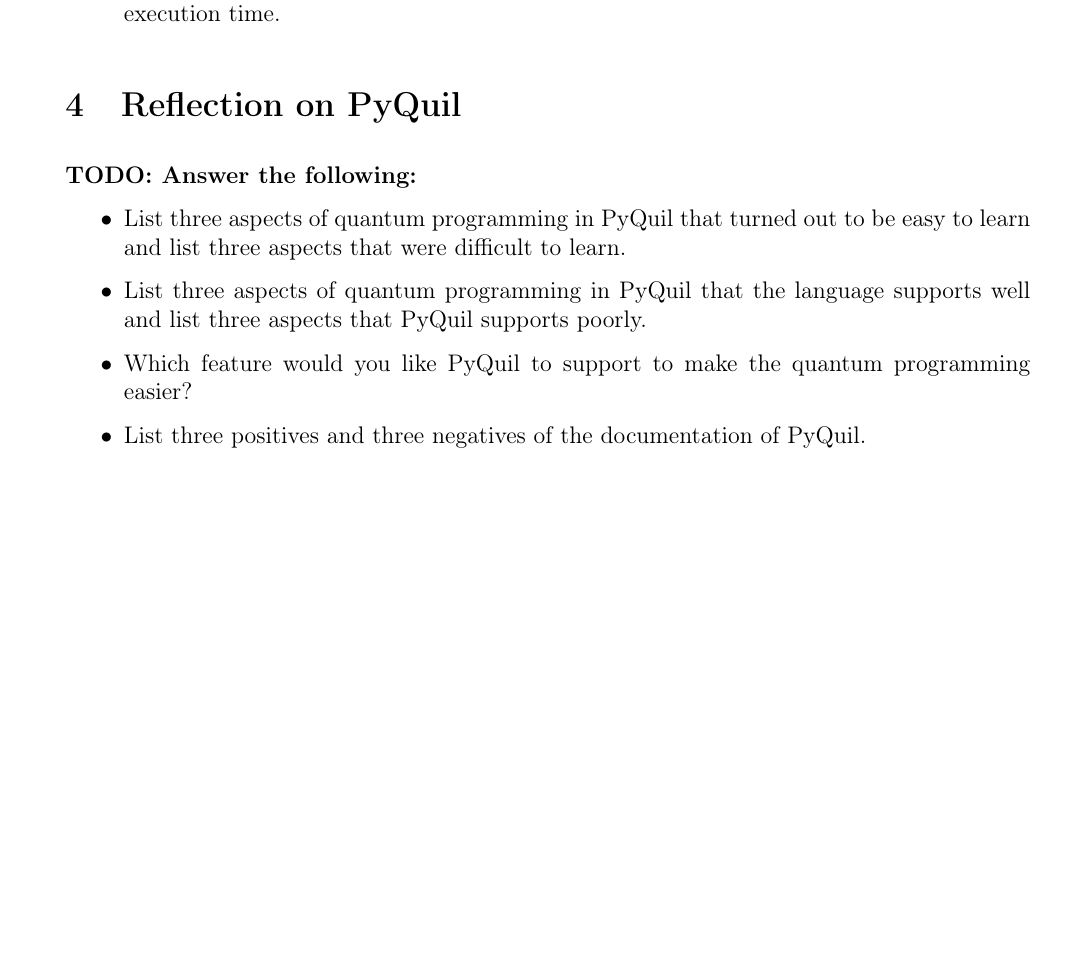
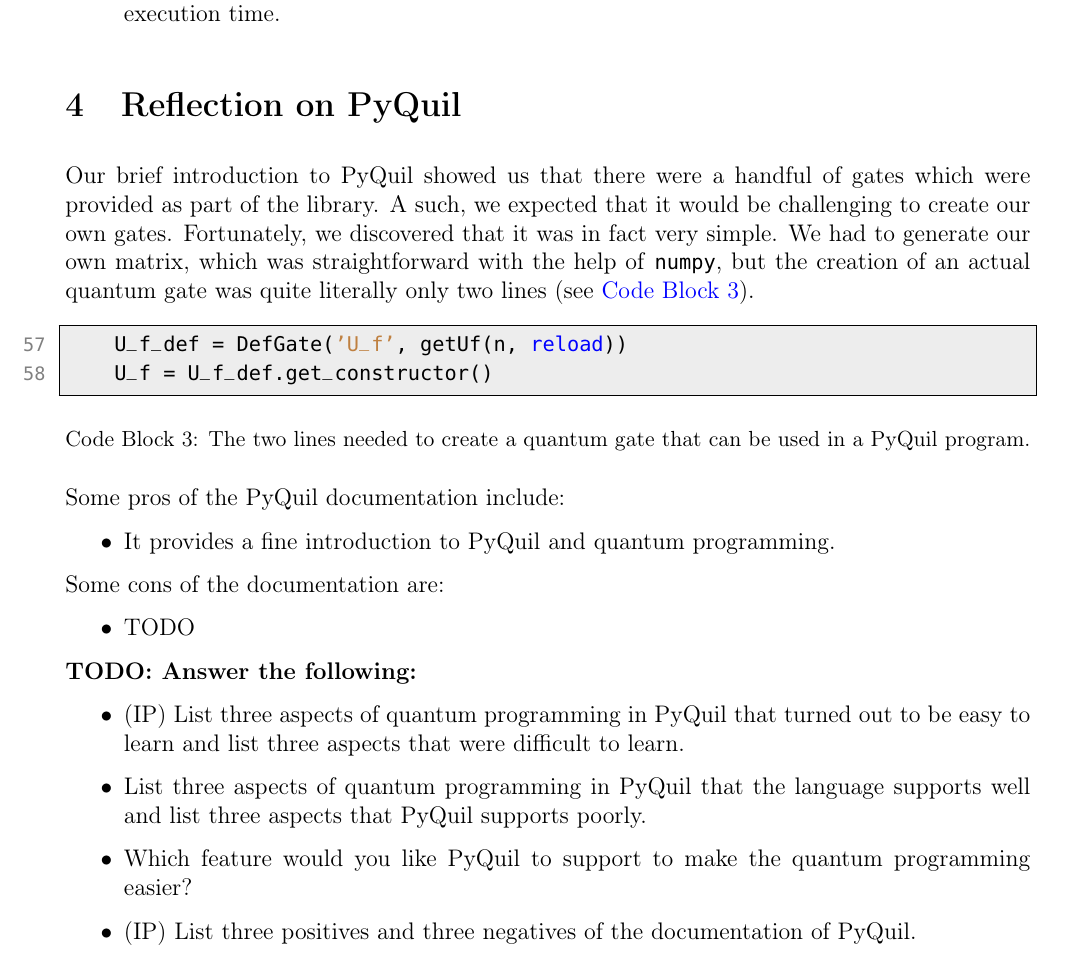
Before and after one commit to arjunr00/ucla-cs239-s20-qreative, a LaTeX problem sheet (HW1/report/report.tex): part of page 6 of 7, cut so that both start at the same text, the shorter picture padded with empty space. The pictures show the PDF file HW1/report/report.pdf that the author committed with the source.

Commit message:
Started on PyQuil section

```diff
--- a/HW1/report/report.tex
+++ b/HW1/report/report.tex
@@ -206,15 +206,31 @@ However, this was abandoned mostly due to the fact that the assignment required
 
 \section{Reflection on PyQuil}
 
+Our brief introduction to PyQuil showed us that there were a handful of gates which were provided as part of the library.
+A such, we expected that it would be challenging to create our own gates.
+Fortunately, we discovered that it was in fact very simple.
+We had to generate our own matrix, which was straightforward with the help of \texttt{numpy}, but the creation of an actual quantum gate was quite literally only two lines (see \autoref{code:pyquil-gate}).
+
+\codesnippet[language=Python, linerange={57-58}, firstnumber=57]{../simon.py}{The two lines needed to create a quantum gate that can be used in a PyQuil program.}{pyquil-gate}
+
+Some pros of the PyQuil documentation include:
+\begin{itemize}
+    \item It provides a fine introduction to PyQuil and quantum programming.
+\end{itemize}
+
+Some cons of the documentation are:
+\begin{itemize}
+    \item TODO
+\end{itemize}
+
 \textbf{TODO: Answer the following:}
 \begin{itemize}
-    \item List three aspects of quantum programming in PyQuil that turned out to be easy to learn and list three aspects that were difficult to learn.
+    \item (IP) List three aspects of quantum programming in PyQuil that turned out to be easy to learn and list three aspects that were difficult to learn.
     \item List three aspects of quantum programming in PyQuil that the language supports well and list three aspects that PyQuil supports poorly.
     \item Which feature would you like PyQuil to support to make the quantum programming easier?
-    \item List three positives and three negatives of the documentation of PyQuil.
+    \item (IP) List three positives and three negatives of the documentation of PyQuil.
     \item In some cases, PyQuil has its own names for key concepts in quantum programming.  Give a dictionary that maps key concepts in quantum programming to the names used in PyQuil.
     \item How much type checking does the PyQuil implementation do at run time when a program passes data from the classical side to the quantum side and back?
-
 \end{itemize}
 
 \bib{unsrt}
```
Also changed, not shown: HW1/report/report.pdf.
